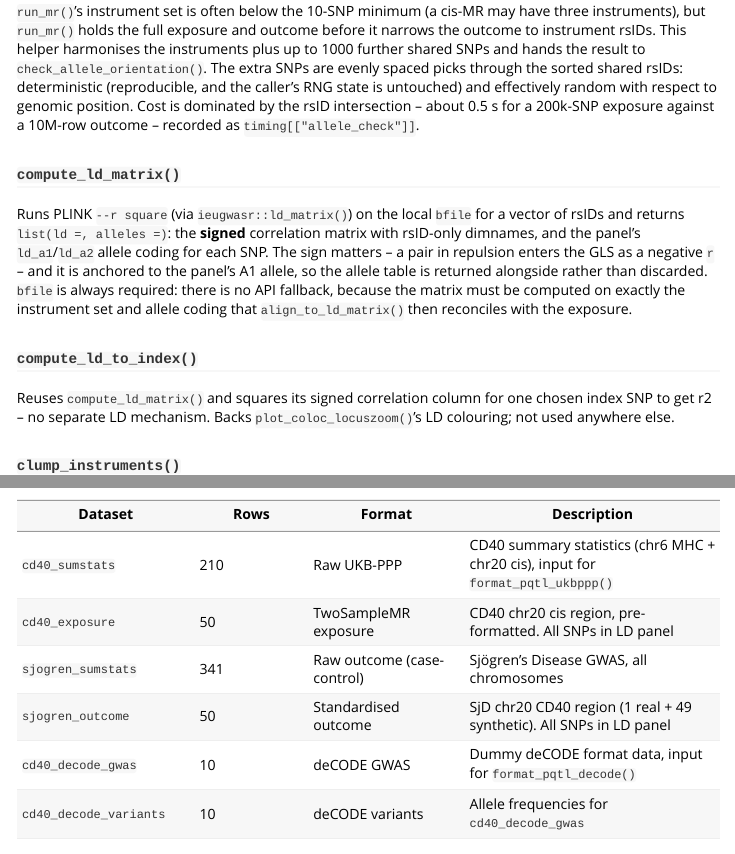
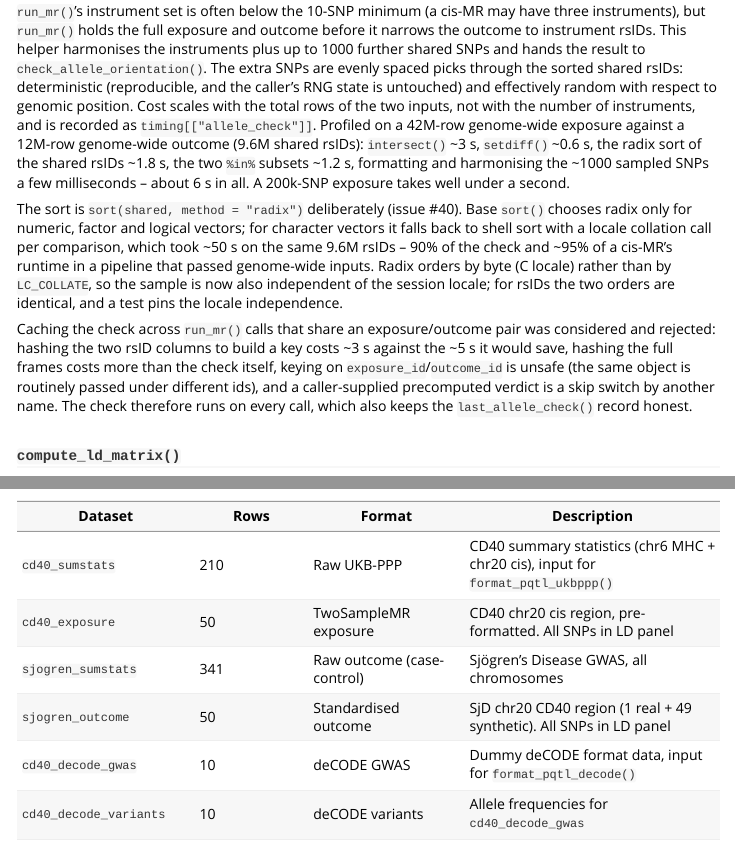
Before and after one commit to BZuckerman97/mrpipeline, an R Markdown document (vignettes/mrpipeline-developer-guide.Rmd): the page in a window 1100 px wide, from 9420 px down, and a second part further down, joined at a grey line. Rendered offline with R 4.5, knitr and Pandoc, with nearby package versions; some code elsewhere in the file could not run offline.

Commit message:
Radix-sort the shared rsIDs in the allele orientation check
check_allele_orientation_gwas() samples up to 1000 SNPs shared by the
exposure and outcome by taking evenly spaced positions through the sorted
shared rsIDs. Base sort() picks radix only for numeric/factor/logical
vectors; for character vectors it falls back to shell sort with a locale
collation call per comparison. On two genome-wide GWAS (42M-row exposure,
12M-row outcome, 9.6M shared rsIDs) that one line took ~50 s of a ~55 s
check and ~95% of a cis-MR's runtime in the rps_amd pipeline.

sort(shared, method = "radix") gives the identical order for rsIDs
(verified with identical() on the real 9.6M-element vector) in 1.8 s, so
the check drops to ~6 s, now dominated by intersect(). Radix orders by
byte, so the sample is also independent of LC_COLLATE, which it was not
before. Scope, n_sample, threshold and verdict are unchanged; the check
still runs on every call.

- Correct the cost model in the roxygen, ?run_mr (allele_check) and both
  vignettes: it scales with the total rows of the two inputs, not the
  number of instruments, and is not cached across calls that share a pair.
- Developer guide records the measured breakdown and why caching was
  considered and rejected (hashing the rsID columns costs about what it
  would save; hashing the frames costs more than the check; id-keyed or
  caller-supplied shortcuts are a skip switch by another name).
- Tests: the sampled set is independent of input row order, and of the
  collation locale (a fixture whose lowercase picks differ between C and
  en_US under plain sort() but not under radix). make_allele_gwas_fixture()
  gains a `snps` argument for the latter.

Closes #40

Co-Authored-By: Claude Fable 5.1 <noreply@anthropic.com>

```diff
--- a/R/helpers.R
+++ b/R/helpers.R
@@ -475,7 +484,14 @@ check_allele_orientation_gwas <- function(
   shared <- setdiff(intersect(exposure$SNP, outcome$rsids), instrument_snps)
   shared <- shared[!is.na(shared)]
   if (length(shared) > n_sample) {
-    shared <- sort(shared)[round(seq(1, length(shared), length.out = n_sample))]
+    # method = "radix": for character vectors base sort() falls back to shell
+    # sort with a locale collation call per comparison (radix is the default
+    # only for numeric/factor/logical), which is ~50 s for the ~10M rsIDs two
+    # genome-wide GWAS share versus ~2 s for radix. Radix orders by byte (C
+    # locale), so the sample no longer depends on LC_COLLATE either; for
+    # rsIDs the two orders are identical (issue #40).
+    shared <- sort(shared, method = "radix")
+    shared <- shared[round(seq(1, length(shared), length.out = n_sample))]
   }
   check_snps <- unique(c(instrument_snps, shared))
 
--- a/vignettes/mrpipeline-developer-guide.Rmd
+++ b/vignettes/mrpipeline-developer-guide.Rmd
@@ -587,8 +587,31 @@ instruments plus up to 1000 further shared SNPs and hands the result to
 `check_allele_orientation()`. The extra SNPs are evenly spaced picks through
 the sorted shared rsIDs: deterministic (reproducible, and the caller's RNG
 state is untouched) and effectively random with respect to genomic position.
-Cost is dominated by the rsID intersection -- about 0.5 s for a 200k-SNP
-exposure against a 10M-row outcome -- recorded as `timing[["allele_check"]]`.
+Cost scales with the total rows of the two inputs, not with the number of
+instruments, and is recorded as `timing[["allele_check"]]`. Profiled on a
+42M-row genome-wide exposure against a 12M-row genome-wide outcome (9.6M
+shared rsIDs): `intersect()` ~3 s, `setdiff()` ~0.6 s, the radix sort of
+the shared rsIDs ~1.8 s, the two `%in%` subsets ~1.2 s, formatting and
+harmonising the ~1000 sampled SNPs a few milliseconds -- about 6 s in all.
+A 200k-SNP exposure takes well under a second.
+
+The sort is `sort(shared, method = "radix")` deliberately (issue #40). Base
+`sort()` chooses radix only for numeric, factor and logical vectors; for
+character vectors it falls back to shell sort with a locale collation call
+per comparison, which took ~50 s on the same 9.6M rsIDs -- 90% of the check
+and ~95% of a cis-MR's runtime in a pipeline that passed genome-wide
+inputs. Radix orders by byte (C locale) rather than by `LC_COLLATE`, so the
+sample is now also independent of the session locale; for rsIDs the two
+orders are identical, and a test pins the locale independence.
+
+Caching the check across `run_mr()` calls that share an exposure/outcome
+pair was considered and rejected: hashing the two rsID columns to build a
+key costs ~3 s against the ~5 s it would save, hashing the full frames
+costs more than the check itself, keying on `exposure_id`/`outcome_id` is
+unsafe (the same object is routinely passed under different ids), and a
+caller-supplied precomputed verdict is a skip switch by another name. The
+check therefore runs on every call, which also keeps the
+`last_allele_check()` record honest.
 
 
 ### `compute_ld_matrix()`
--- a/vignettes/mrpipeline-user-guide.Rmd
+++ b/vignettes/mrpipeline-user-guide.Rmd
@@ -359,6 +359,16 @@ alignment in that pair as unreliable and re-run after fixing the file.
 Use `allele_check = "warn"` to continue with a warning, or `"none"` to skip
 the condition (the record is still stored). Both are visible in
 `result$params$allele_check`, which keeps the decision reviewable.
+
+The check has a cost that scales with the size of the two datasets you pass
+in, not with the number of instruments, because it has to find the SNPs the
+two share before it can sample them. For a genome-wide exposure against a
+genome-wide outcome (tens of millions of rows between them) budget a few
+seconds per `run_mr()` call; a 200k-SNP exposure takes well under a second.
+It runs on every call and is not cached across calls that share a pair, so a
+pipeline that calls `run_mr()` twenty times against one outcome pays it
+twenty times. `result$timing[["allele_check"]]` reports it, alongside the
+other steps, so you can see where a slow run spends its time.
 
 ### When the check cannot run
 
```
Also changed, not shown: R/run_mr.R (+6 -1 lines), R/helpers.R (15 more changed lines), 4 other files.
